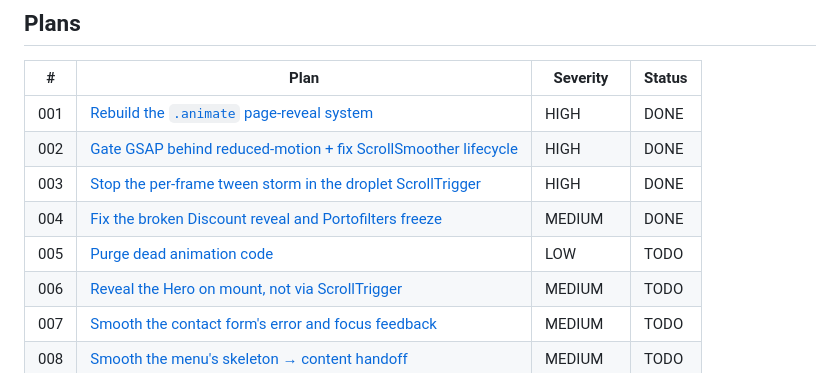
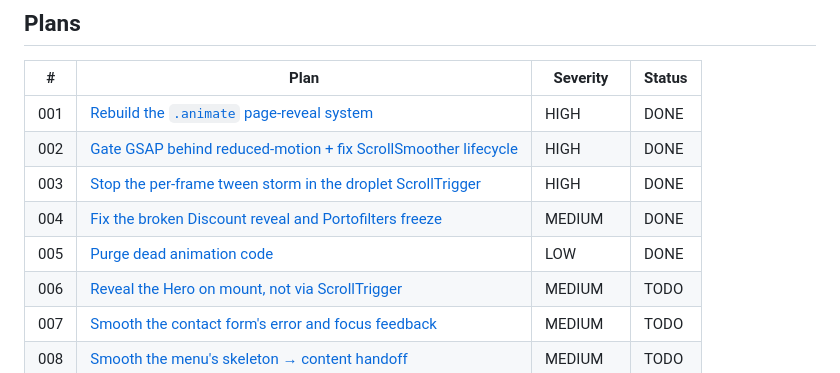
Before and after one commit to Tseku210/ubean, a Markdown page: plans/animations/README.md, the part around the change. Drawn GitHub-style.

Commit message:
chore: mark plan 005-purge-dead-animation-code DONE

```diff
--- a/plans/animations/README.md
+++ b/plans/animations/README.md
@@ -12,7 +12,7 @@ This is the **animation** plan set; the general codebase plan set lives one leve
 | 002 | [Gate GSAP behind reduced-motion + fix ScrollSmoother lifecycle](002-gsap-reduced-motion-and-scrollsmoother.md) | HIGH | DONE |
 | 003 | [Stop the per-frame tween storm in the droplet ScrollTrigger](003-motionpath-scroll-performance.md) | HIGH | DONE |
 | 004 | [Fix the broken Discount reveal and Portofilters freeze](004-fix-broken-homepage-entrances.md) | MEDIUM | DONE |
-| 005 | [Purge dead animation code](005-purge-dead-animation-code.md) | LOW | TODO |
+| 005 | [Purge dead animation code](005-purge-dead-animation-code.md) | LOW | DONE |
 | 006 | [Reveal the Hero on mount, not via ScrollTrigger](006-hero-mount-reveal.md) | MEDIUM | TODO |
 | 007 | [Smooth the contact form's error and focus feedback](007-form-feedback-transitions.md) | MEDIUM | TODO |
 | 008 | [Smooth the menu's skeleton → content handoff](008-menu-loading-handoff.md) | MEDIUM | TODO |
```
Also changed, not shown: plans/animations/005-purge-dead-animation-code.md (+1 -1 lines).
